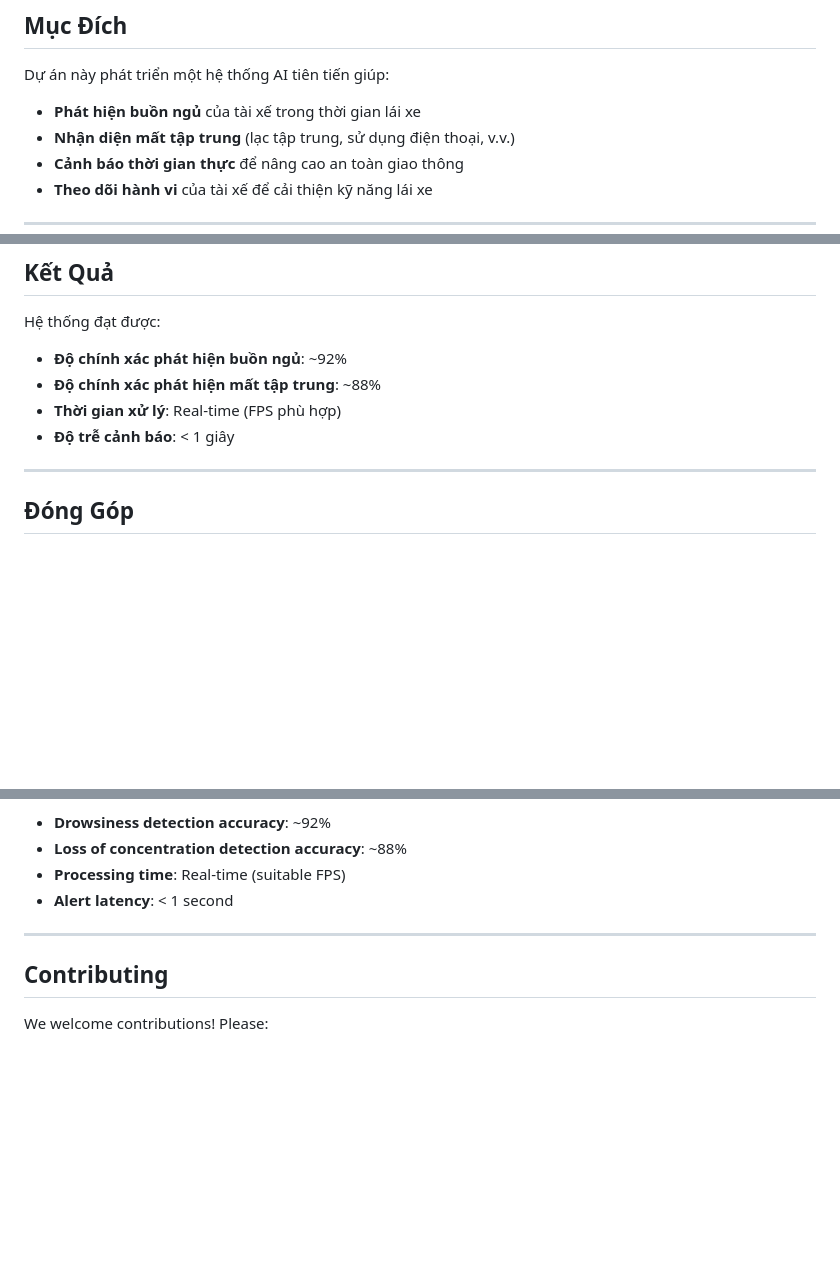
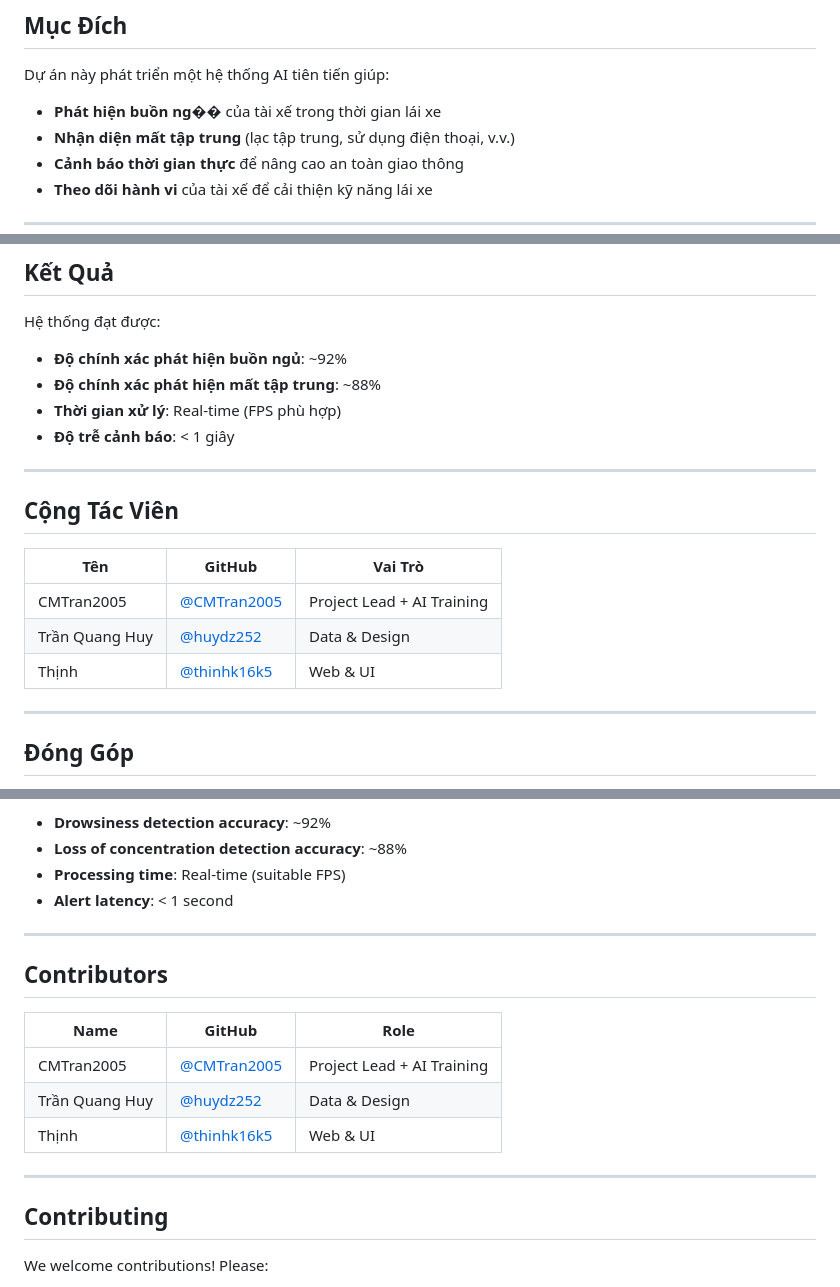
Before and after one commit to CMTran2005/Driver_Monitoring_AI, a Markdown page: README.md, 3 parts joined by grey strips. Rendered like a GitHub page; blank space fills up the shorter version.

Commit message:
docs: Add contributors section with team members

```diff
--- a/README.md
+++ b/README.md
@@ -23,7 +23,7 @@ Hệ thống giám sát tài xế bằng trí tuệ nhân tạo để phát hi
 ## Mục Đích
 
 Dự án này phát triển một hệ thống AI tiên tiến giúp:
-- **Phát hiện buồn ngủ** của tài xế trong thời gian lái xe
+- **Phát hiện buồn ng��** của tài xế trong thời gian lái xe
 - **Nhận diện mất tập trung** (lạc tập trung, sử dụng điện thoại, v.v.)
 - **Cảnh báo thời gian thực** để nâng cao an toàn giao thông
 - **Theo dõi hành vi** của tài xế để cải thiện kỹ năng lái xe
@@ -144,6 +144,16 @@ Hệ thống đạt được:
 - **Độ chính xác phát hiện mất tập trung**: ~88%
 - **Thời gian xử lý**: Real-time (FPS phù hợp)
 - **Độ trễ cảnh báo**: < 1 giây
+
+---
+
+## Cộng Tác Viên
+
+| Tên | GitHub | Vai Trò |
+|-----|--------|---------|
+| CMTran2005 | [@CMTran2005](https://github.com/CMTran2005) | Project Lead + AI Training |
+| Trần Quang Huy | [@huydz252](https://github.com/huydz252) | Data & Design |
+| Thịnh | [@thinhk16k5](https://github.com/thinhk16k5) | Web & UI |
 
 ---
 
@@ -328,6 +338,16 @@ The system achieves:
 
 ---
 
+## Contributors
+
+| Name | GitHub | Role |
+|------|--------|------|
+| CMTran2005 | [@CMTran2005](https://github.com/CMTran2005) | Project Lead + AI Training |
+| Trần Quang Huy | [@huydz252](https://github.com/huydz252) | Data & Design |
+| Thịnh | [@thinhk16k5](https://github.com/thinhk16k5) | Web & UI |
+
+---
+
 ## Contributing
 
 We welcome contributions! Please:
```
